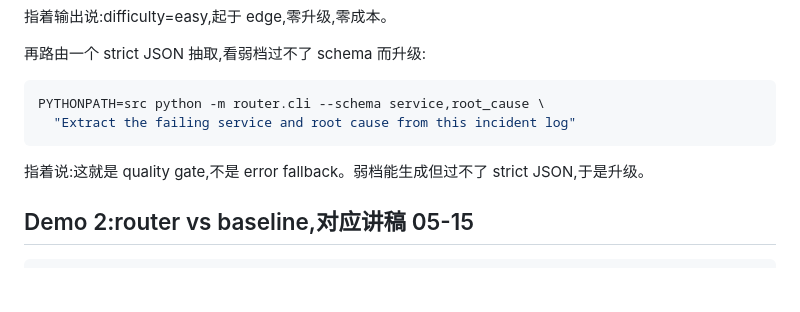
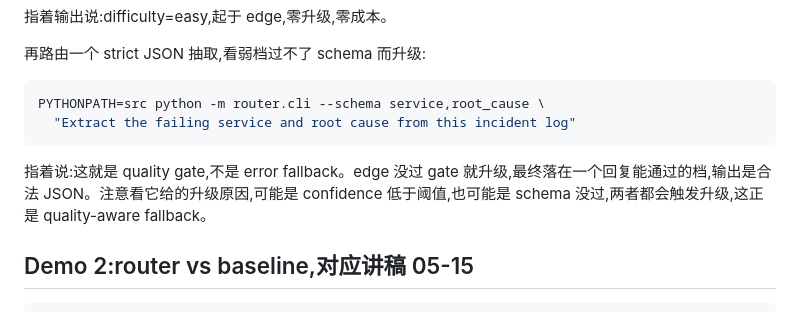
Before and after one commit to zyziyun/llm-routing, a Markdown page: teaching/llm-router/demo.md, the part around the change. Rendered like a GitHub page; blank space fills up the shorter version.

Commit message:
docs(teaching): correct demo narration to match live gate behavior

````diff
--- a/teaching/llm-router/demo.md
+++ b/teaching/llm-router/demo.md
@@ -24,7 +24,7 @@ PYTHONPATH=src python -m router.cli "What is the capital of France?"
 PYTHONPATH=src python -m router.cli --schema service,root_cause \
   "Extract the failing service and root cause from this incident log"
 ```
-指着说:这就是 quality gate,不是 error fallback。弱档能生成但过不了 strict JSON,于是升级。
+指着说:这就是 quality gate,不是 error fallback。edge 没过 gate 就升级,最终落在一个回复能通过的档,输出是合法 JSON。注意看它给的升级原因,可能是 confidence 低于阈值,也可能是 schema 没过,两者都会触发升级,这正是 quality-aware fallback。
 
 ## Demo 2:router vs baseline,对应讲稿 05-15
 
````
